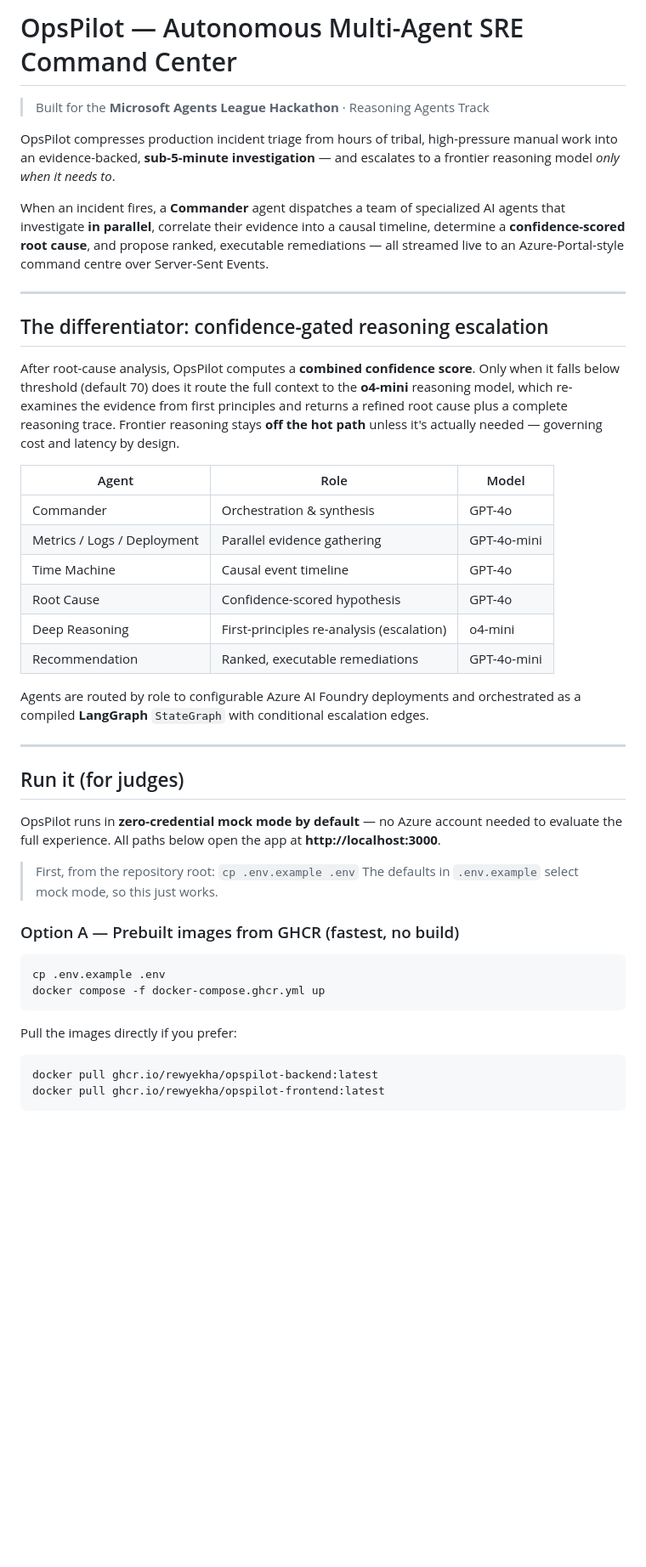
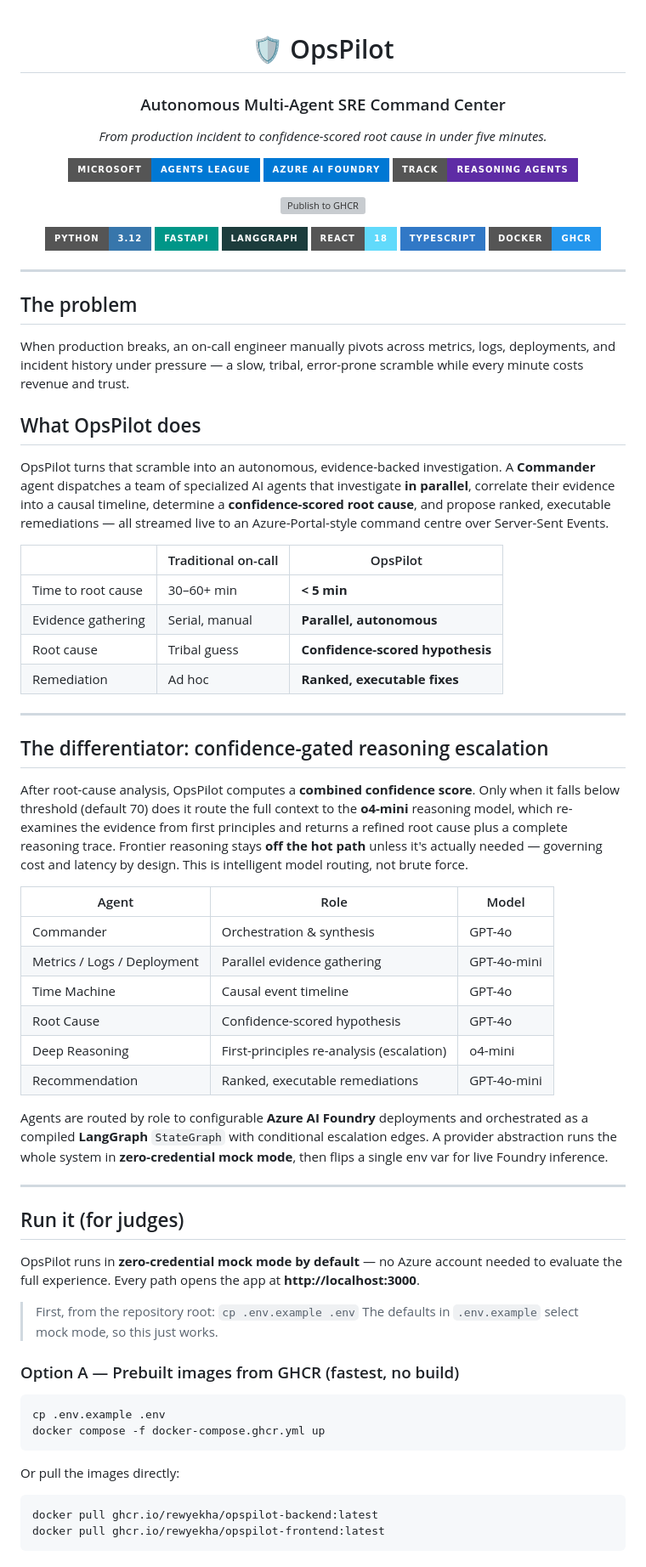
Before and after one commit to rewyekha/OpsPilot, a Markdown page: README.md, the part around one of its changes. Shown at 85% size. Rendered like a GitHub page; badges without logos; blank space fills up the shorter version; grey boxes are pictures that could not be loaded.

Commit message:
docs: polish README with status and tech-stack badges for submission

````diff
--- a/README.md
+++ b/README.md
@@ -1,16 +1,48 @@
-# OpsPilot — Autonomous Multi-Agent SRE Command Center
+<div align="center">
 
-> Built for the **Microsoft Agents League Hackathon** · Reasoning Agents Track
+# 🛡️ OpsPilot
 
-OpsPilot compresses production incident triage from hours of tribal, high-pressure
-manual work into an evidence-backed, **sub-5-minute investigation** — and escalates
-to a frontier reasoning model *only when it needs to*.
+### Autonomous Multi-Agent SRE Command Center
 
-When an incident fires, a **Commander** agent dispatches a team of specialized AI
-agents that investigate **in parallel**, correlate their evidence into a causal
-timeline, determine a **confidence-scored root cause**, and propose ranked,
-executable remediations — all streamed live to an Azure-Portal-style command
-centre over Server-Sent Events.
+*From production incident to confidence-scored root cause in under five minutes.*
+
+[![Microsoft Agents League](https://img.shields.io/badge/Microsoft-Agents%20League-0078D4?style=for-the-badge&logo=microsoft&logoColor=white)](https://innovationstudio.microsoft.com/hackathons/Agents-League-Hackathon)
+[![Azure AI Foundry](https://img.shields.io/badge/Azure%20AI%20Foundry-0078D4?style=for-the-badge&logo=microsoftazure&logoColor=white)](https://ai.azure.com/)
+[![Reasoning Agents](https://img.shields.io/badge/Track-Reasoning%20Agents-5E2CA5?style=for-the-badge&logo=openai&logoColor=white)](#the-differentiator-confidence-gated-reasoning-escalation)
+
+[![Publish to GHCR](https://github.com/rewyekha/OpsPilot/actions/workflows/docker-ghcr.yml/badge.svg)](https://github.com/rewyekha/OpsPilot/actions/workflows/docker-ghcr.yml)
+
+[![Python](https://img.shields.io/badge/Python-3.12-3776AB?style=for-the-badge&logo=python&logoColor=white)](https://www.python.org/)
+[![FastAPI](https://img.shields.io/badge/FastAPI-009688?style=for-the-badge&logo=fastapi&logoColor=white)](https://fastapi.tiangolo.com/)
+[![LangGraph](https://img.shields.io/badge/LangGraph-1C3C3C?style=for-the-badge&logo=langchain&logoColor=white)](https://langchain-ai.github.io/langgraph/)
+[![React](https://img.shields.io/badge/React-18-61DAFB?style=for-the-badge&logo=react&logoColor=black)](https://react.dev/)
+[![TypeScript](https://img.shields.io/badge/TypeScript-3178C6?style=for-the-badge&logo=typescript&logoColor=white)](https://www.typescriptlang.org/)
+[![Docker](https://img.shields.io/badge/Docker-GHCR-2496ED?style=for-the-badge&logo=docker&logoColor=white)](https://github.com/rewyekha?tab=packages)
+
+</div>
+
+---
+
+## The problem
+
+When production breaks, an on-call engineer manually pivots across metrics, logs,
+deployments, and incident history under pressure — a slow, tribal, error-prone
+scramble while every minute costs revenue and trust.
+
+## What OpsPilot does
+
+OpsPilot turns that scramble into an autonomous, evidence-backed investigation.
+A **Commander** agent dispatches a team of specialized AI agents that investigate
+**in parallel**, correlate their evidence into a causal timeline, determine a
+**confidence-scored root cause**, and propose ranked, executable remediations —
+all streamed live to an Azure-Portal-style command centre over Server-Sent Events.
+
+| | Traditional on-call | OpsPilot |
+|---|---|---|
+| Time to root cause | 30–60+ min | **< 5 min** |
+| Evidence gathering | Serial, manual | **Parallel, autonomous** |
+| Root cause | Tribal guess | **Confidence-scored hypothesis** |
+| Remediation | Ad hoc | **Ranked, executable fixes** |
 
 ---
 
@@ -21,7 +53,7 @@ when it falls below threshold (default 70) does it route the full context to the
 **o4-mini** reasoning model, which re-examines the evidence from first principles
 and returns a refined root cause plus a complete reasoning trace. Frontier
 reasoning stays **off the hot path** unless it's actually needed — governing cost
-and latency by design.
+and latency by design. This is intelligent model routing, not brute force.
 
 | Agent | Role | Model |
 |-------|------|-------|
@@ -32,16 +64,17 @@ and latency by design.
 | Deep Reasoning | First-principles re-analysis (escalation) | o4-mini |
 | Recommendation | Ranked, executable remediations | GPT-4o-mini |
 
-Agents are routed by role to configurable Azure AI Foundry deployments and
+Agents are routed by role to configurable **Azure AI Foundry** deployments and
 orchestrated as a compiled **LangGraph** `StateGraph` with conditional escalation
-edges.
+edges. A provider abstraction runs the whole system in **zero-credential mock
+mode**, then flips a single env var for live Foundry inference.
 
 ---
 
 ## Run it (for judges)
 
 OpsPilot runs in **zero-credential mock mode by default** — no Azure account
-needed to evaluate the full experience. All paths below open the app at
+needed to evaluate the full experience. Every path opens the app at
 **http://localhost:3000**.
 
 > First, from the repository root: `cp .env.example .env`
@@ -54,7 +87,7 @@ cp .env.example .env
 docker compose -f docker-compose.ghcr.yml up
 ```
 
-Pull the images directly if you prefer:
+Or pull the images directly:
 
 ```bash
 docker pull ghcr.io/rewyekha/opspilot-backend:latest
````
Also changed, not shown: other parts of README.md (+16 -10 lines).
